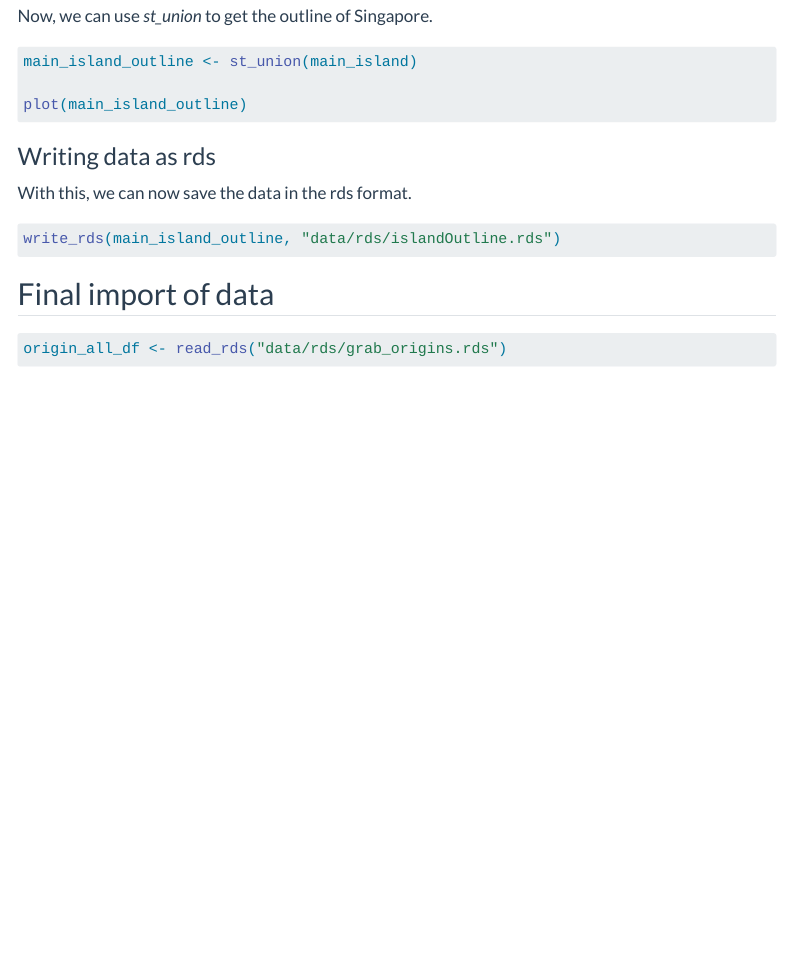
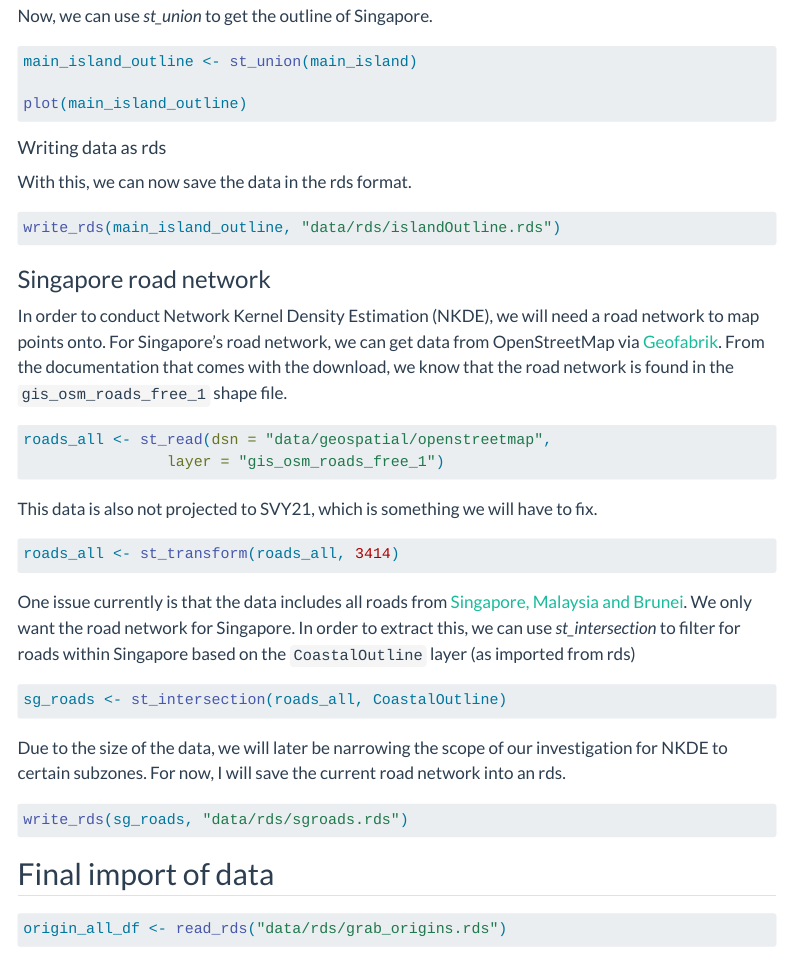
Before and after one commit to OdeliaPeh/IS415-GAA-2024, a Quarto document (Take-home_Ex/Take-home_Ex01/Take-home_Ex01.qmd): the page in a window 1100 px wide, from 8110 px down before the commit and from 8180 px down after it, so that both start at the same text. Rendered offline with R 4.5, knitr and Pandoc in place of Quarto, with nearby package versions; some code elsewhere in the file could not run offline; menus at the side of the page are left out; long lines of code are wrapped.

Commit message:
take home 1: completed data wrangling part 1

````diff
--- a/Take-home_Ex/Take-home_Ex01/Take-home_Ex01.qmd
+++ b/Take-home_Ex/Take-home_Ex01/Take-home_Ex01.qmd
@@ -419,7 +417,7 @@ main_island_outline <- st_union(main_island)
 plot(main_island_outline)
 ```
 
-### Writing data as rds
+#### Writing data as rds
 
 With this, we can now save the data in the rds format.
 
@@ -428,3 +426,32 @@ With this, we can now save the data in the rds format.
 write_rds(main_island_outline, "data/rds/islandOutline.rds")
 ```
 
+### Singapore road network
+
+In order to conduct Network Kernel Density Estimation (NKDE), we will need a road network to map points onto. For Singapore's road network, we can get data from OpenStreetMap via [Geofabrik](https://download.geofabrik.de/). From the documentation that comes with the download, we know that the road network is found in the `gis_osm_roads_free_1` shape file.
+
+```{r}
+#| eval: false
+roads_all <- st_read(dsn = "data/geospatial/openstreetmap",
+                layer = "gis_osm_roads_free_1")
+```
+
+This data is also not projected to SVY21, which is something we will have to fix.
+
+```{r}
+#| eval: false
+roads_all <- st_transform(roads_all, 3414)
+```
+
+One issue currently is that the data includes all roads from [Singapore, Malaysia and Brunei](https://download.geofabrik.de/asia.html). We only want the road network for Singapore. In order to extract this, we can use *st_intersection* to filter for roads within Singapore based on the `CoastalOutline` layer (as imported from rds)
+
+```{r}
+#| eval: false
+sg_roads <- st_intersection(roads_all, CoastalOutline)
+```
+
+Due to the size of the data, we will later be narrowing the scope of our investigation for NKDE to certain subzones. For now, I will save the current road network into an rds.
+
+```{r}
+#| eval: false
+write_rds(sg_roads, "data/rds/sgroads.rds")
````
Also changed, not shown: Take-home_Ex/Take-home_Ex01/Take-home_Ex01_files/figure-html/unnamed-chunk-11-1.png (deleted), Take-home_Ex/Take-home_Ex01/Take-home_Ex01_files/figure-html/unnamed-chunk-12-1.png (deleted), Take-home_Ex/Take-home_Ex01/Take-home_Ex01_files/figure-html/unnamed-chunk-13-1.png (deleted), Take-home_Ex/Take-home_Ex01/Take-home_Ex01.qmd (5 more changed lines), 2 other files.
